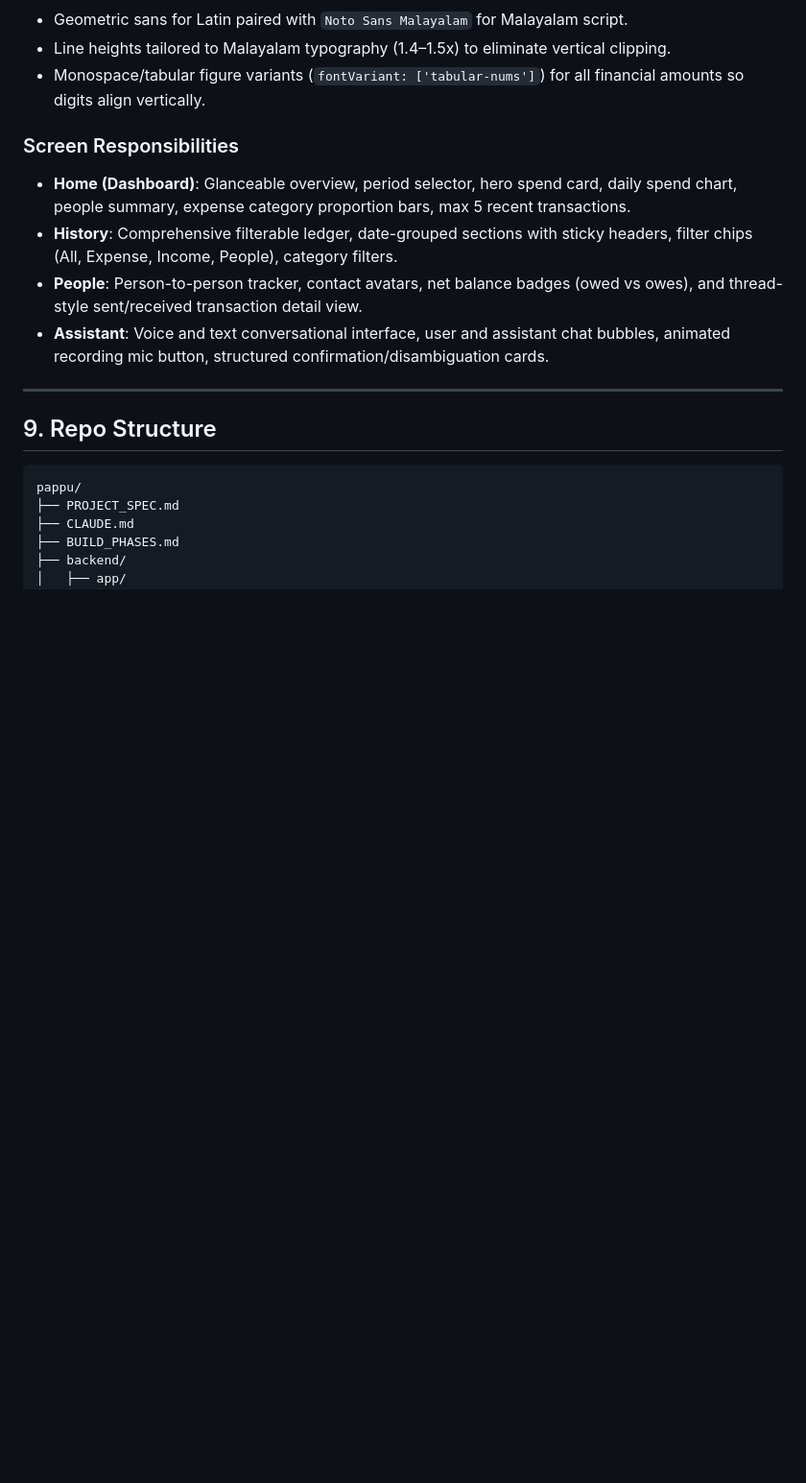
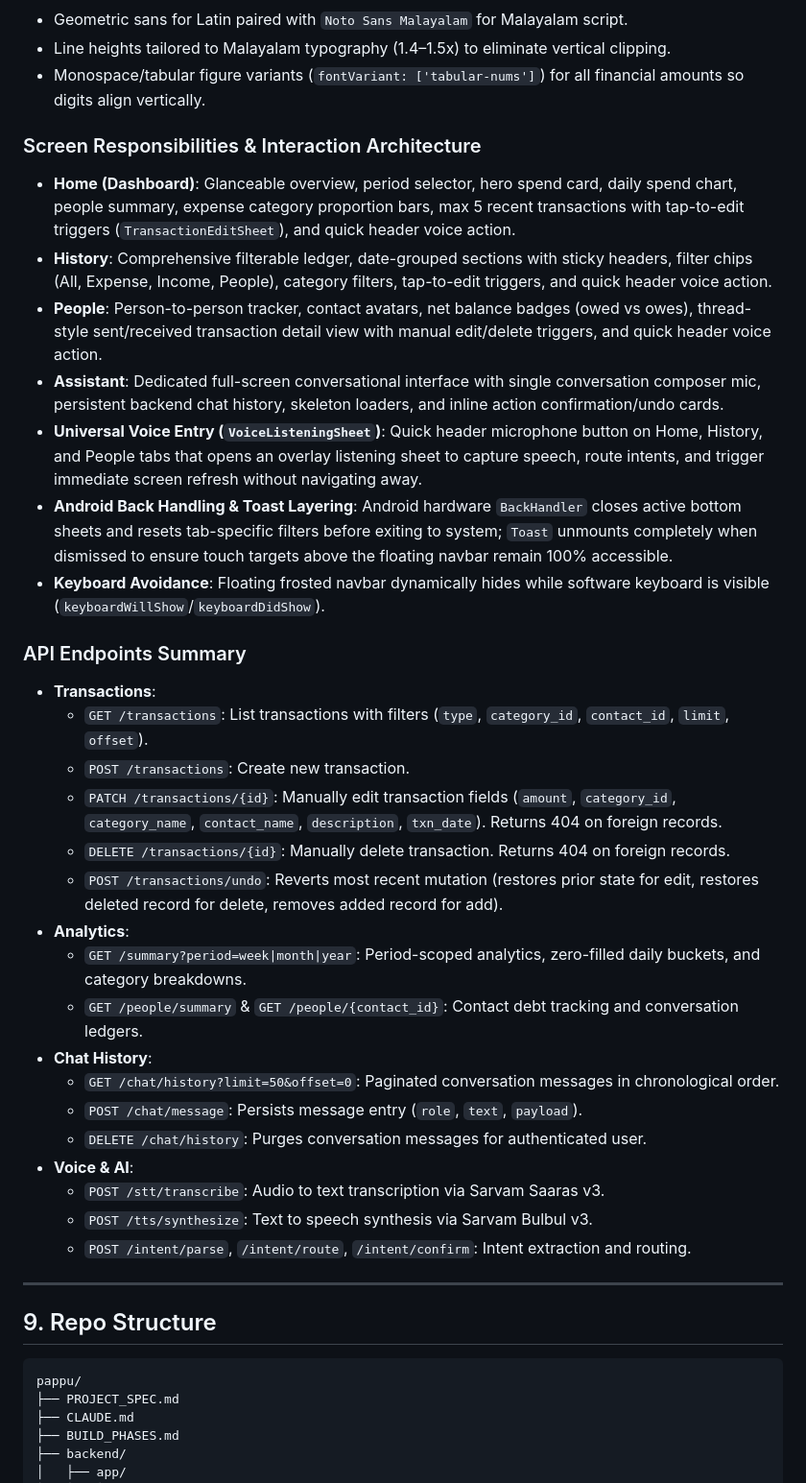
Before and after one commit to Sangeeth62880/pappu, a Markdown page: PROJECT_SPEC.md, the part around one of its changes. Shown at 96% size. GitHub-like rendering; blank space fills up the shorter version.

Commit message:
docs: update spec and build phases for Phase 11 post-Stitch fixes

```diff
--- a/PROJECT_SPEC.md
+++ b/PROJECT_SPEC.md
@@ -235,11 +255,33 @@ Use `PyJWT` (with the `[crypto]` extra) or `python-jose`, with their JWKS-client
 - Line heights tailored to Malayalam typography (1.4–1.5x) to eliminate vertical clipping.
 - Monospace/tabular figure variants (`fontVariant: ['tabular-nums']`) for all financial amounts so digits align vertically.
 
-### Screen Responsibilities
-- **Home (Dashboard)**: Glanceable overview, period selector, hero spend card, daily spend chart, people summary, expense category proportion bars, max 5 recent transactions.
-- **History**: Comprehensive filterable ledger, date-grouped sections with sticky headers, filter chips (All, Expense, Income, People), category filters.
-- **People**: Person-to-person tracker, contact avatars, net balance badges (owed vs owes), and thread-style sent/received transaction detail view.
-- **Assistant**: Voice and text conversational interface, user and assistant chat bubbles, animated recording mic button, structured confirmation/disambiguation cards.
+### Screen Responsibilities & Interaction Architecture
+- **Home (Dashboard)**: Glanceable overview, period selector, hero spend card, daily spend chart, people summary, expense category proportion bars, max 5 recent transactions with tap-to-edit triggers (`TransactionEditSheet`), and quick header voice action.
+- **History**: Comprehensive filterable ledger, date-grouped sections with sticky headers, filter chips (All, Expense, Income, People), category filters, tap-to-edit triggers, and quick header voice action.
+- **People**: Person-to-person tracker, contact avatars, net balance badges (owed vs owes), thread-style sent/received transaction detail view with manual edit/delete triggers, and quick header voice action.
+- **Assistant**: Dedicated full-screen conversational interface with single conversation composer mic, persistent backend chat history, skeleton loaders, and inline action confirmation/undo cards.
+- **Universal Voice Entry (`VoiceListeningSheet`)**: Quick header microphone button on Home, History, and People tabs that opens an overlay listening sheet to capture speech, route intents, and trigger immediate screen refresh without navigating away.
+- **Android Back Handling & Toast Layering**: Android hardware `BackHandler` closes active bottom sheets and resets tab-specific filters before exiting to system; `Toast` unmounts completely when dismissed to ensure touch targets above the floating navbar remain 100% accessible.
+- **Keyboard Avoidance**: Floating frosted navbar dynamically hides while software keyboard is visible (`keyboardWillShow`/`keyboardDidShow`).
+
+### API Endpoints Summary
+- **Transactions**:
+  - `GET /transactions`: List transactions with filters (`type`, `category_id`, `contact_id`, `limit`, `offset`).
+  - `POST /transactions`: Create new transaction.
+  - `PATCH /transactions/{id}`: Manually edit transaction fields (`amount`, `category_id`, `category_name`, `contact_name`, `description`, `txn_date`). Returns 404 on foreign records.
+  - `DELETE /transactions/{id}`: Manually delete transaction. Returns 404 on foreign records.
+  - `POST /transactions/undo`: Reverts most recent mutation (restores prior state for edit, restores deleted record for delete, removes added record for add).
+- **Analytics**:
+  - `GET /summary?period=week|month|year`: Period-scoped analytics, zero-filled daily buckets, and category breakdowns.
+  - `GET /people/summary` & `GET /people/{contact_id}`: Contact debt tracking and conversation ledgers.
+- **Chat History**:
+  - `GET /chat/history?limit=50&offset=0`: Paginated conversation messages in chronological order.
+  - `POST /chat/message`: Persists message entry (`role`, `text`, `payload`).
+  - `DELETE /chat/history`: Purges conversation messages for authenticated user.
+- **Voice & AI**:
+  - `POST /stt/transcribe`: Audio to text transcription via Sarvam Saaras v3.
+  - `POST /tts/synthesize`: Text to speech synthesis via Sarvam Bulbul v3.
+  - `POST /intent/parse`, `/intent/route`, `/intent/confirm`: Intent extraction and routing.
 
 ---
 
```
Also changed, not shown: other parts of PROJECT_SPEC.md (+21 -1 lines), BUILD_PHASES.md (+33 -0 lines).
